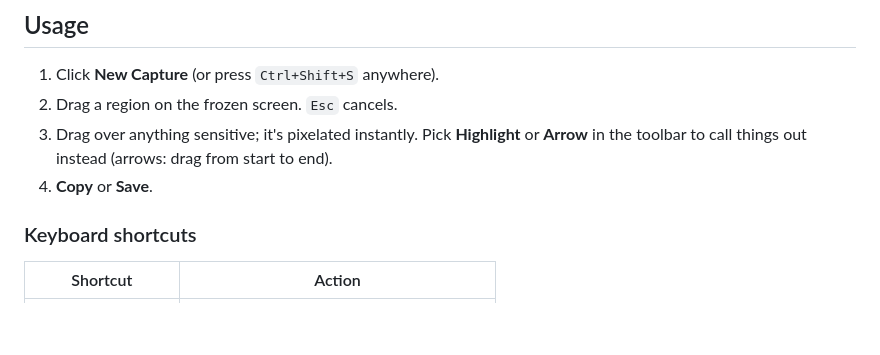
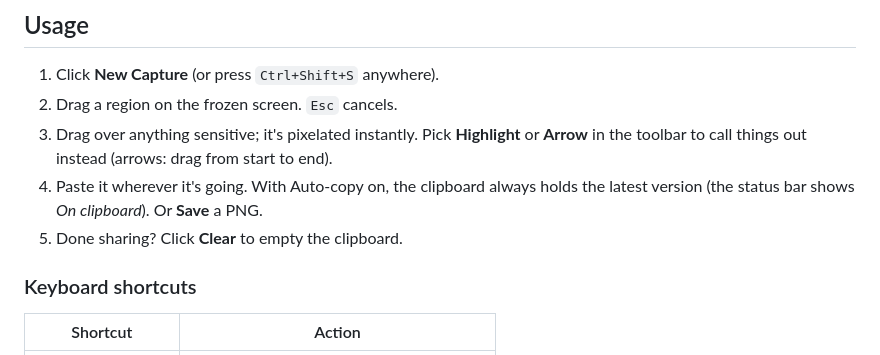
Before and after one commit to sirchas/SafeSnap, a Markdown page: README.md, the part around one of its changes. Rendered like a GitHub page; blank space fills up the shorter version.

```diff
--- a/README.md
+++ b/README.md
@@ -68,7 +72,8 @@ Both are self-contained (no .NET install required). Windows 10/11 x64.
 1. Click **New Capture** (or press `Ctrl+Shift+S` anywhere).
 2. Drag a region on the frozen screen. `Esc` cancels.
 3. Drag over anything sensitive; it's pixelated instantly. Pick **Highlight** or **Arrow** in the toolbar to call things out instead (arrows: drag from start to end).
-4. **Copy** or **Save**.
+4. Paste it wherever it's going. With Auto-copy on, the clipboard always holds the latest version (the status bar shows *On clipboard*). Or **Save** a PNG.
+5. Done sharing? Click **Clear** to empty the clipboard.
 
 ### Keyboard shortcuts
 
```
Also changed, not shown: other parts of README.md (+18 -8 lines), CHANGELOG.md (added, +32 -0 lines), docs/screenshot-editor.png, docs/screenshot-start.png, docs/screenshot-tip.png, 13 other files.
